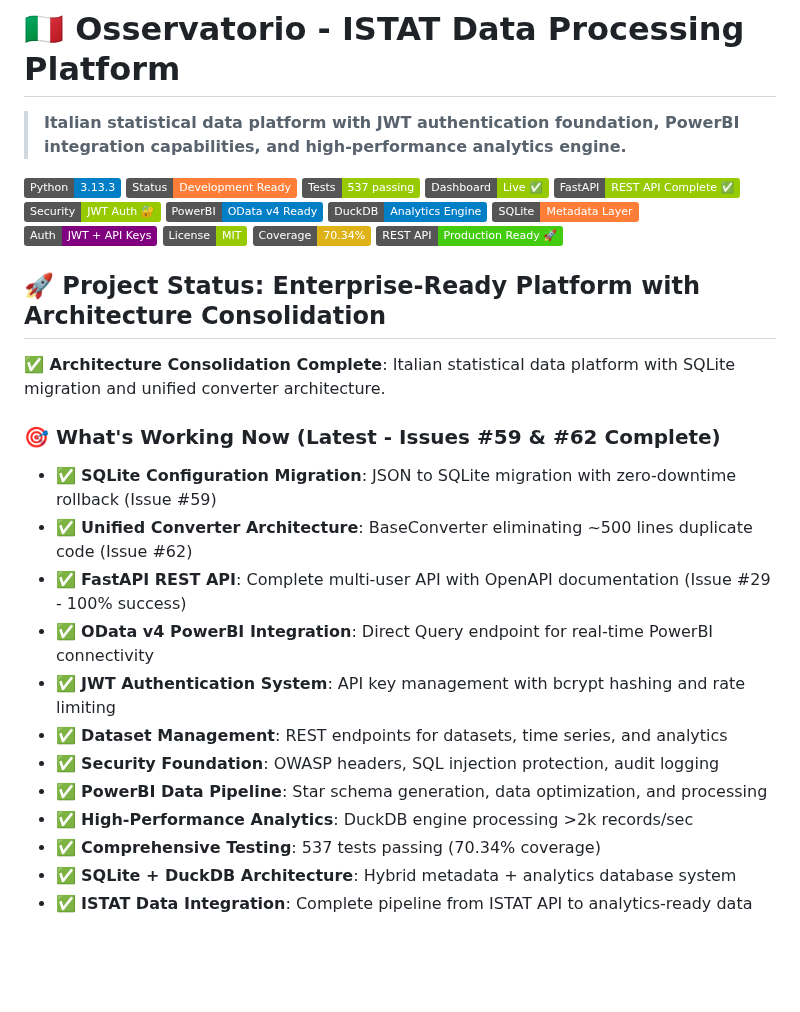
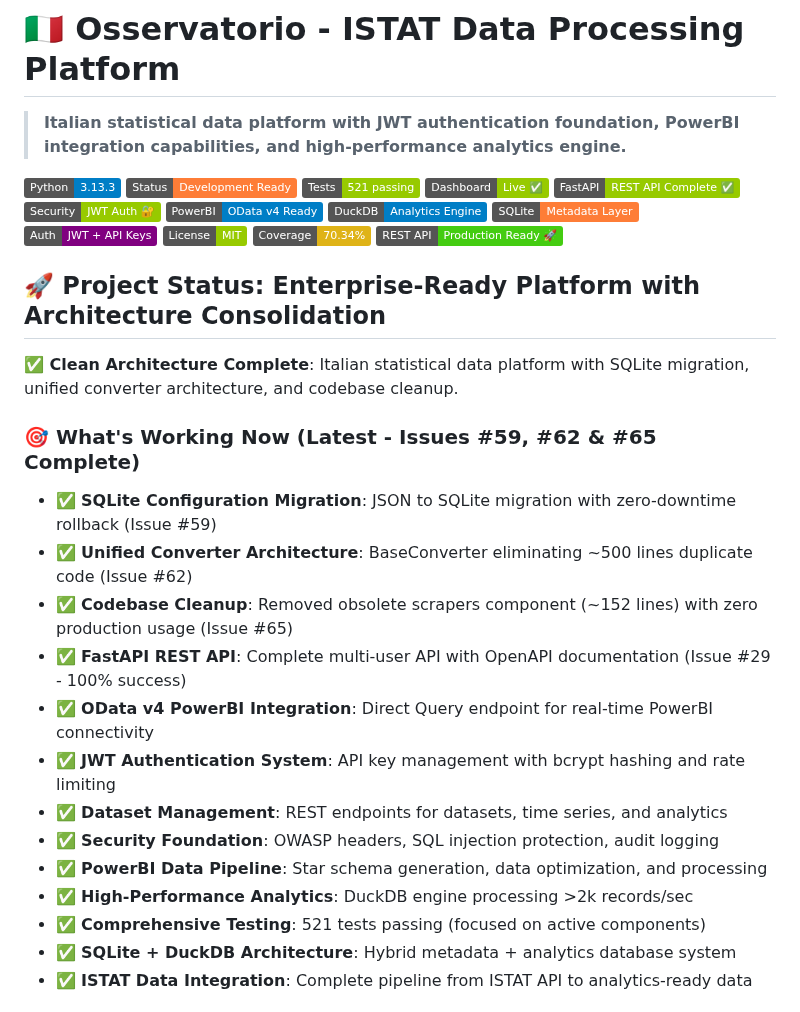
Before and after one commit to AndreaBozzo/Osservatorio, a Markdown page: README.md, the part around the change. Drawn GitHub-style; badges without logos; blank space fills up the shorter version.

```diff
--- a/README.md
+++ b/README.md
@@ -4,7 +4,7 @@
 
 [![Python](https://img.shields.io/badge/Python-3.13.3-blue.svg)](https://www.python.org/downloads/)
 [![Status](https://img.shields.io/badge/Status-Development%20Ready-orange.svg)](docs/project/PROJECT_STATE.md)
-[![Tests](https://img.shields.io/badge/Tests-537%20passing-green.svg)](tests/)
+[![Tests](https://img.shields.io/badge/Tests-521%20passing-green.svg)](tests/)
 [![Dashboard](https://img.shields.io/badge/Dashboard-Live%20✅-green.svg)](https://osservatorio-dashboard.streamlit.app/)
 [![FastAPI](https://img.shields.io/badge/FastAPI-REST%20API%20Complete%20✅-green.svg)](src/api/fastapi_app.py)
 [![Security](https://img.shields.io/badge/Security-JWT%20Auth%20🔐-green.svg)](src/auth/)
@@ -18,11 +18,12 @@
 
 ## 🚀 Project Status: Enterprise-Ready Platform with Architecture Consolidation
 
-**✅ Architecture Consolidation Complete**: Italian statistical data platform with SQLite migration and unified converter architecture.
+**✅ Clean Architecture Complete**: Italian statistical data platform with SQLite migration, unified converter architecture, and codebase cleanup.
 
-### 🎯 What's Working Now (Latest - Issues #59 & #62 Complete)
+### 🎯 What's Working Now (Latest - Issues #59, #62 & #65 Complete)
 - ✅ **SQLite Configuration Migration**: JSON to SQLite migration with zero-downtime rollback (Issue #59)
 - ✅ **Unified Converter Architecture**: BaseConverter eliminating ~500 lines duplicate code (Issue #62)
+- ✅ **Codebase Cleanup**: Removed obsolete scrapers component (~152 lines) with zero production usage (Issue #65)
 - ✅ **FastAPI REST API**: Complete multi-user API with OpenAPI documentation (Issue #29 - 100% success)
 - ✅ **OData v4 PowerBI Integration**: Direct Query endpoint for real-time PowerBI connectivity
 - ✅ **JWT Authentication System**: API key management with bcrypt hashing and rate limiting
@@ -30,7 +31,7 @@
 - ✅ **Security Foundation**: OWASP headers, SQL injection protection, audit logging
 - ✅ **PowerBI Data Pipeline**: Star schema generation, data optimization, and processing
 - ✅ **High-Performance Analytics**: DuckDB engine processing >2k records/sec
-- ✅ **Comprehensive Testing**: 537 tests passing (70.34% coverage)
+- ✅ **Comprehensive Testing**: 521 tests passing (focused on active components)
 - ✅ **SQLite + DuckDB Architecture**: Hybrid metadata + analytics database system
 - ✅ **ISTAT Data Integration**: Complete pipeline from ISTAT API to analytics-ready data
 
```
Also changed, not shown: CHANGELOG.md (+33 -0 lines), docs/project/PROJECT_STATE.md (+9 -4 lines).
